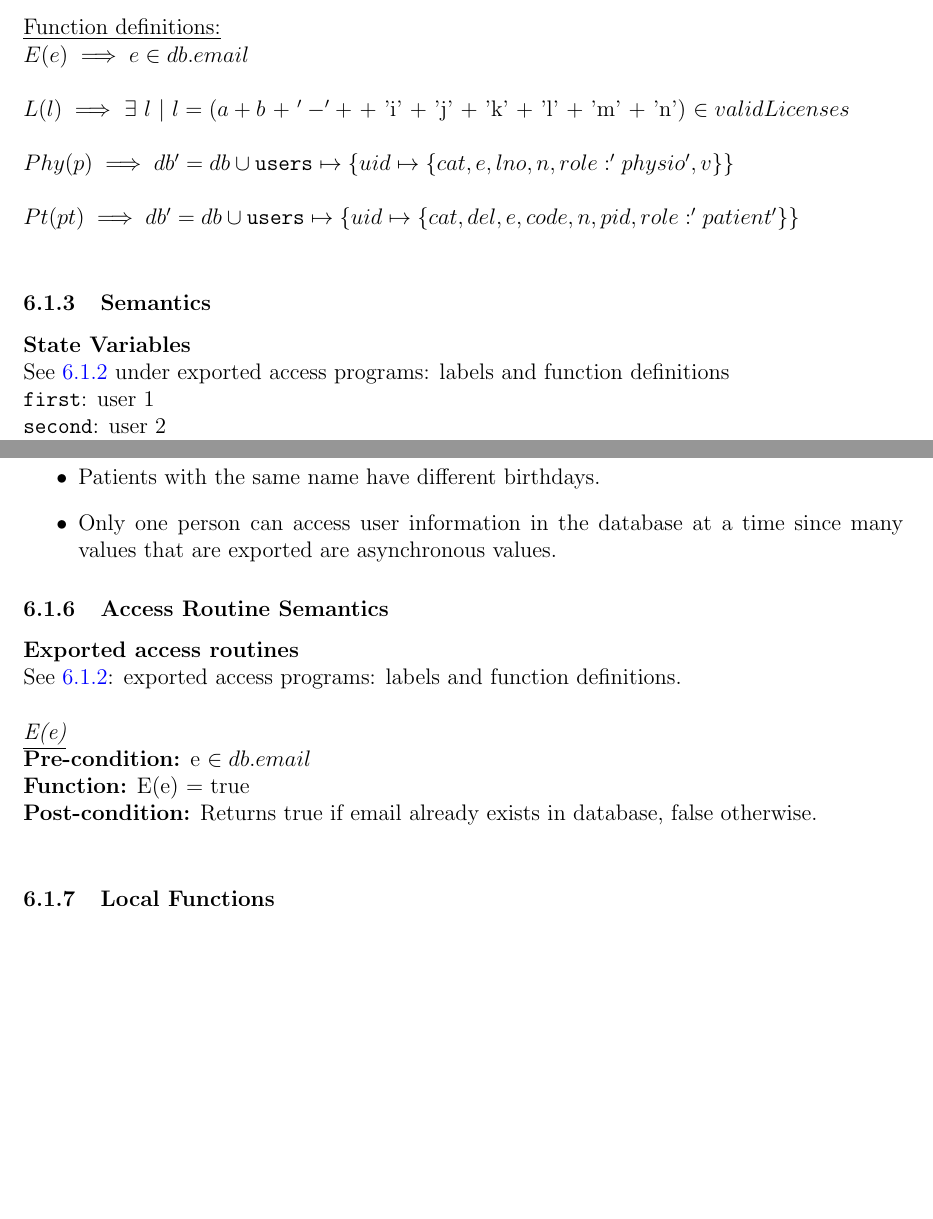
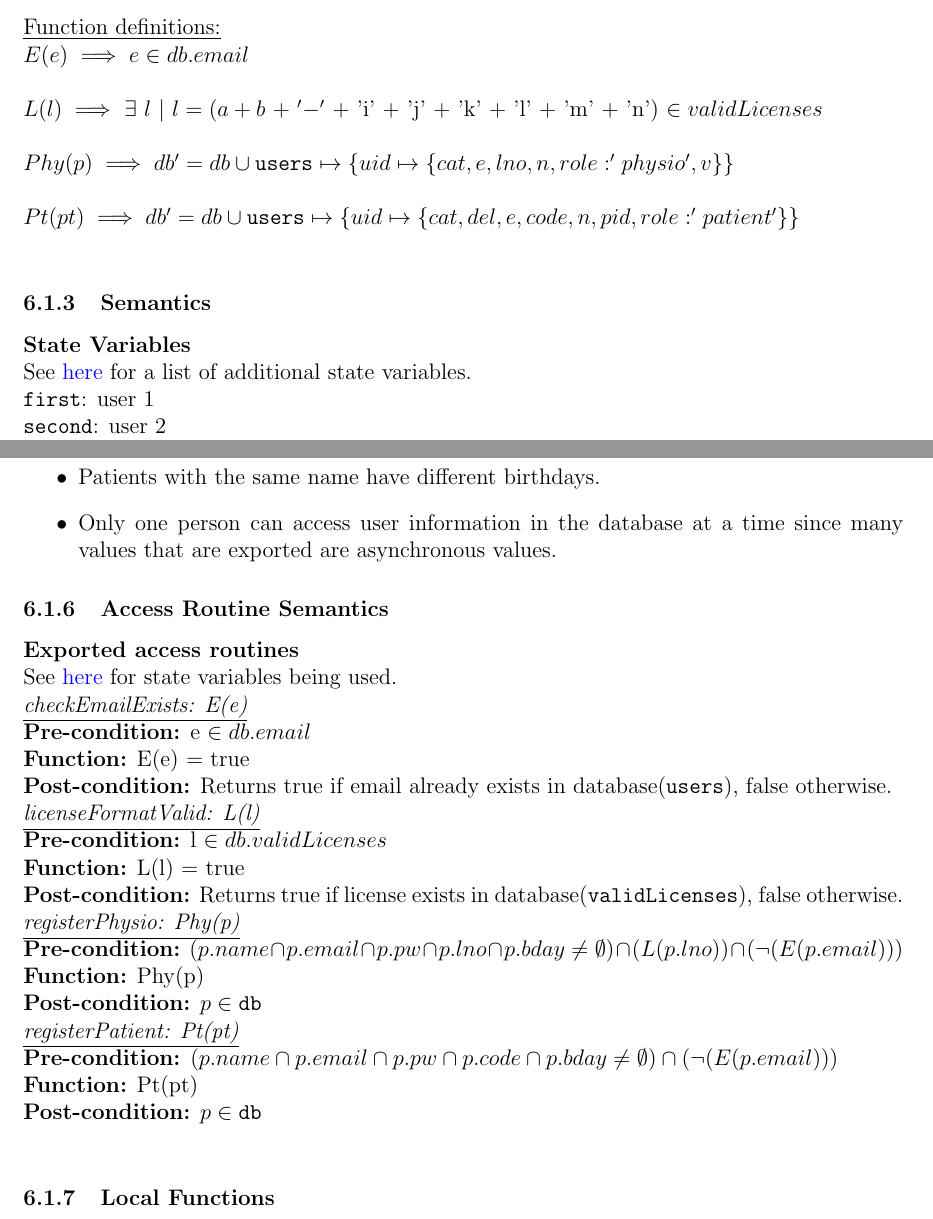
Before and after one commit to M9Huynh/technically-functional, a LaTeX document (docs/Design/SoftDetailedDes/MIS.tex): two parts of pages 12 and 13 of 45, joined at a grey line, cut so that both start at the same text, the shorter picture padded with empty space. Compiled offline with pdfLaTeX.

Commit message:
done AC ARS for exp; now moving on to local

```diff
--- a/docs/Design/SoftDetailedDes/MIS.tex
+++ b/docs/Design/SoftDetailedDes/MIS.tex
@@ -499,7 +499,7 @@ $a, b \in \{A-Z\}$ \\
 \noindent $E(e) \implies e \in db.email$ \\
 \newline
 \noindent $L(l) \implies $
-$\exists$ $l$ $|$ $l = (a + b $ $+$ $'-' + $ + 'i' + 'j' + 'k' + 'l' + 'm' + 'n') $\in validLicenses$ \\
+$\exists$ $l$ $|$ $l = (a + b $ $+$ $'-' $ + 'i' + 'j' + 'k' + 'l' + 'm' + 'n') $\in validLicenses$ \\
 \newline
 $Phy(p) \implies db' = db \cup \texttt{users}\mapsto\{{uid \mapsto \{cat, e, lno, n, role:'physio', v\}}\} $\\
 \newline
@@ -511,7 +511,7 @@ $Pt(pt) \implies db' = db \cup \texttt{users}\mapsto\{{uid \mapsto \{cat, del, e
 
 
 \noindent \textbf{State Variables} \\
-See \ref{section: ACexpaccprog} under exported access programs: labels and function definitions\\
+See \hyperlink{acexpprogs}{here} for a list of additional state variables.\\
 \texttt{first}: user 1\\
 \texttt{second}: user 2\\
 \texttt{first\_uid}: uid of user 1\\
@@ -541,17 +541,37 @@ All users have different uids.\\
 \end{itemize}
 
 \subsubsection{Access Routine Semantics}
-\textbf{Exported access routines}
-
-\noindent See \ref{section: ACexpaccprog}: exported access programs: labels and function definitions.\\
+\textbf{Exported access routines} \\
+See \hyperlink{acexpprogs}{here} for state variables being used.
 \newline
-\textit{\underline{E(e)}}\\
+\textit{\underline{checkEmailExists: E(e)}}\\
 \textbf{Pre-condition:}
   e $\in db.email$\\
 \textbf{Function:}
   E(e) = true \\
 \textbf{Post-condition:}
-  Returns true if email already exists in database, false otherwise.\\
+  Returns true if email already exists in database(\texttt{users}), false otherwise.\\
+\textit{\underline{licenseFormatValid: L(l)}}\\
+\textbf{Pre-condition:}
+  l $\in db.validLicenses$\\
+\textbf{Function:}
+  L(l) = true \\
+\textbf{Post-condition:}
+  Returns true if license exists in database(\texttt{validLicenses}), false otherwise.\\
+\textit{\underline{registerPhysio: Phy(p)}}\\
+\textbf{Pre-condition:}
+  $(p.name \cap p.email \cap p.pw \cap p.lno \cap p.bday \neq \emptyset)\cap (L(p.lno)) \cap (\neg (E(p.email)))$\\
+\textbf{Function:}
+   Phy(p)\\
+\textbf{Post-condition:}
+  $p \in \texttt{db}$\\
+\textit{\underline{registerPatient: Pt(pt)}}\\
+\textbf{Pre-condition:}
+  $(p.name \cap p.email \cap p.pw \cap p.code \cap p.bday \neq \emptyset) \cap (\neg (E(p.email))) $\\
+\textbf{Function:}
+   Pt(pt)\\
+\textbf{Post-condition:}
+  $p \in \texttt{db}$\\
 
 
 \subsubsection{Local Functions}
```
Also changed, not shown: docs/Design/SoftDetailedDes/MIS.pdf, docs/Design/SoftDetailedDes/MIS.tex (2 more changed lines).
